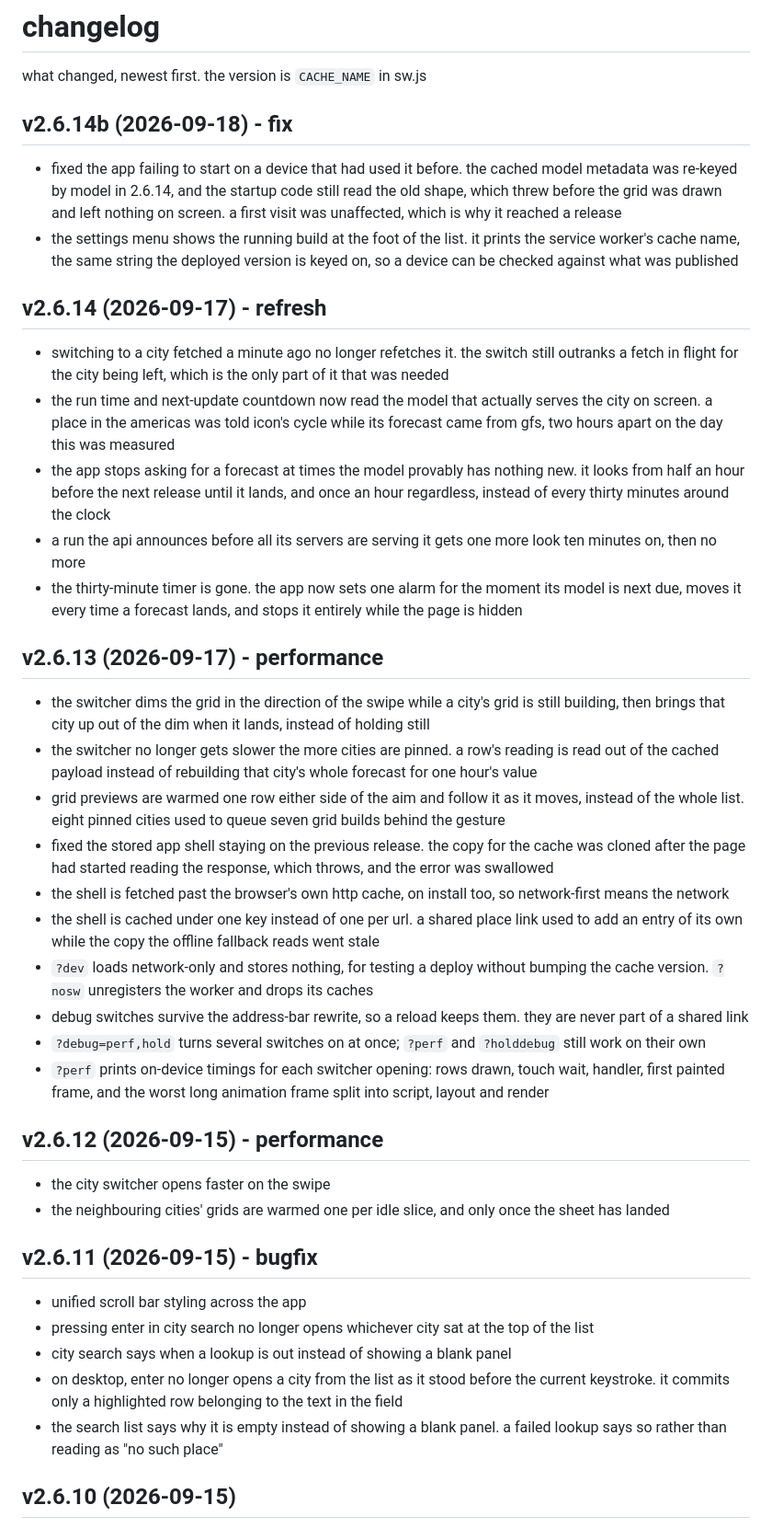
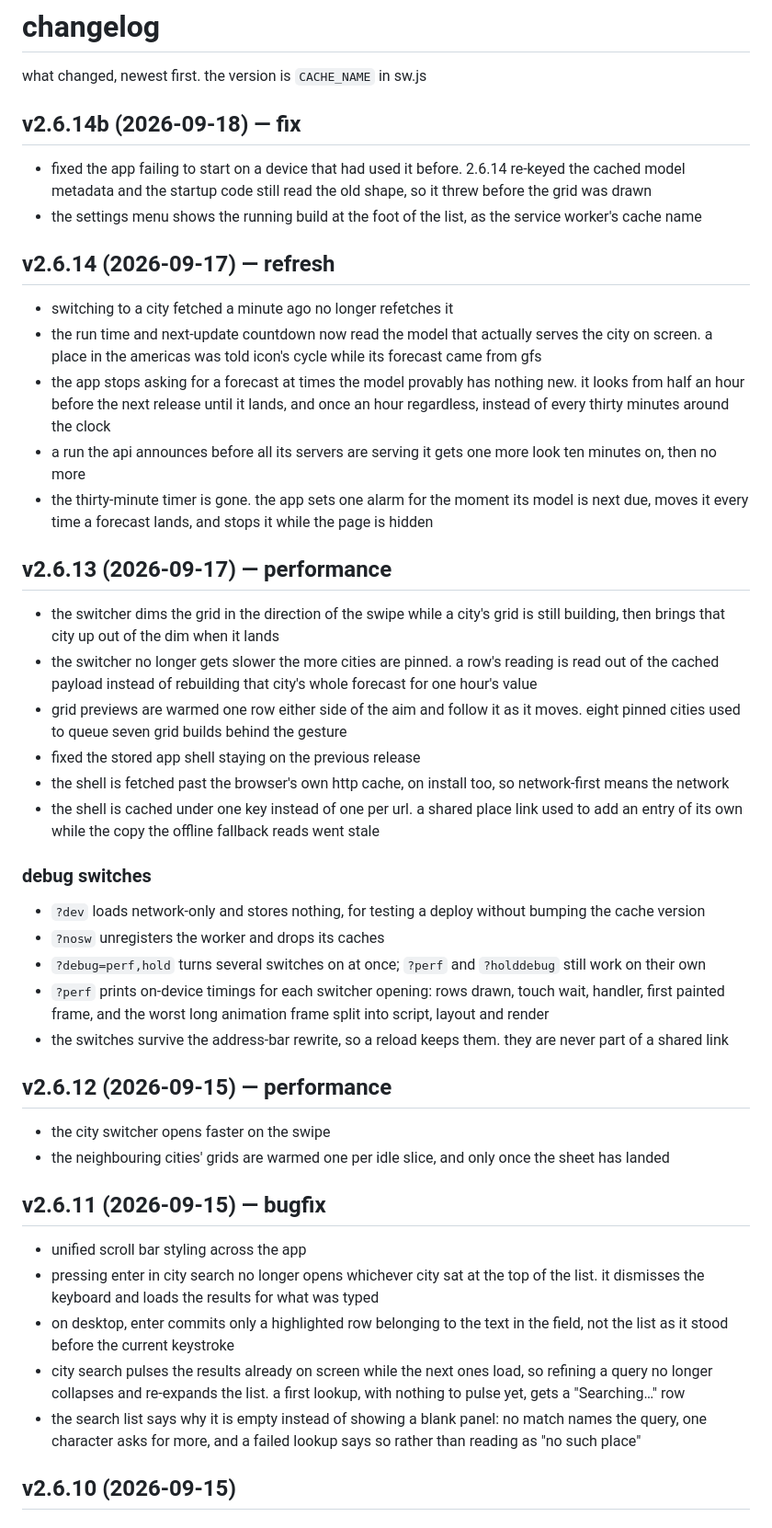
Before and after one commit to MDomokos/maybe-rain, a Markdown page: primary/CHANGELOG.md, the part around the change. Shown at 92% size. Drawn GitHub-style.

Commit message:
changelog: keep what separates each entry in v2.6.11 to v2.6.14b
The last pass shortened these entries by cutting the second clause off
each bullet, which was the clause that told them apart. The touch and
desktop enter fixes read as one repeated line, as did the two search
panel states, and two shipped entries were dropped: the switcher dim
during a grid build, and the second look at a run the api announces
early.

Each bullet is back to what changed plus the clause that distinguishes
it, within the two-sentence limit. The debug switches move under their
own heading instead of a bare DEBUG: line.

```diff
--- a/primary/CHANGELOG.md
+++ b/primary/CHANGELOG.md
@@ -1,45 +1,48 @@
 # changelog
 
 what changed, newest first. the version is `CACHE_NAME` in sw.js
+## v2.6.14b (2026-09-18) — fix
 
-## v2.6.14b (2026-09-18) - fix
+- fixed the app failing to start on a device that had used it before. 2.6.14 re-keyed the cached model metadata and the startup code still read the old shape, so it threw before the grid was drawn
+- the settings menu shows the running build at the foot of the list, as the service worker's cache name
 
-- fixed the app failing to start on a device that had used it before. the cached model metadata was re-keyed by model in 2.6.14, and the startup code still read the old shape, which threw before the grid was drawn and left nothing on screen. a first visit was unaffected, which is why it reached a release
-- the settings menu shows the running build at the foot of the list. it prints the service worker's cache name, the same string the deployed version is keyed on, so a device can be checked against what was published
+## v2.6.14 (2026-09-17) — refresh
 
-## v2.6.14 (2026-09-17) - refresh
-
-- switching to a city fetched a minute ago no longer refetches it. the switch still outranks a fetch in flight for the city being left, which is the only part of it that was needed
-- the run time and next-update countdown now read the model that actually serves the city on screen. a place in the americas was told icon's cycle while its forecast came from gfs, two hours apart on the day this was measured
+- switching to a city fetched a minute ago no longer refetches it
+- the run time and next-update countdown now read the model that actually serves the city on screen. a place in the americas was told icon's cycle while its forecast came from gfs
 - the app stops asking for a forecast at times the model provably has nothing new. it looks from half an hour before the next release until it lands, and once an hour regardless, instead of every thirty minutes around the clock
 - a run the api announces before all its servers are serving it gets one more look ten minutes on, then no more
-- the thirty-minute timer is gone. the app now sets one alarm for the moment its model is next due, moves it every time a forecast lands, and stops it entirely while the page is hidden
+- the thirty-minute timer is gone. the app sets one alarm for the moment its model is next due, moves it every time a forecast lands, and stops it while the page is hidden
 
-## v2.6.13 (2026-09-17) - performance
+## v2.6.13 (2026-09-17) — performance
 
-- the switcher dims the grid in the direction of the swipe while a city's grid is still building, then brings that city up out of the dim when it lands, instead of holding still
+- the switcher dims the grid in the direction of the swipe while a city's grid is still building, then brings that city up out of the dim when it lands
 - the switcher no longer gets slower the more cities are pinned. a row's reading is read out of the cached payload instead of rebuilding that city's whole forecast for one hour's value
-- grid previews are warmed one row either side of the aim and follow it as it moves, instead of the whole list. eight pinned cities used to queue seven grid builds behind the gesture
-- fixed the stored app shell staying on the previous release. the copy for the cache was cloned after the page had started reading the response, which throws, and the error was swallowed
+- grid previews are warmed one row either side of the aim and follow it as it moves. eight pinned cities used to queue seven grid builds behind the gesture
+- fixed the stored app shell staying on the previous release
 - the shell is fetched past the browser's own http cache, on install too, so network-first means the network
 - the shell is cached under one key instead of one per url. a shared place link used to add an entry of its own while the copy the offline fallback reads went stale
-- `?dev` loads network-only and stores nothing, for testing a deploy without bumping the cache version. `?nosw` unregisters the worker and drops its caches
-- debug switches survive the address-bar rewrite, so a reload keeps them. they are never part of a shared link
+
+### debug switches
+
+- `?dev` loads network-only and stores nothing, for testing a deploy without bumping the cache version
+- `?nosw` unregisters the worker and drops its caches
 - `?debug=perf,hold` turns several switches on at once; `?perf` and `?holddebug` still work on their own
 - `?perf` prints on-device timings for each switcher opening: rows drawn, touch wait, handler, first painted frame, and the worst long animation frame split into script, layout and render
+- the switches survive the address-bar rewrite, so a reload keeps them. they are never part of a shared link
 
-## v2.6.12 (2026-09-15) - performance
+## v2.6.12 (2026-09-15) — performance
 
 - the city switcher opens faster on the swipe
 - the neighbouring cities' grids are warmed one per idle slice, and only once the sheet has landed
 
-## v2.6.11 (2026-09-15) - bugfix
+## v2.6.11 (2026-09-15) — bugfix
 
 - unified scroll bar styling across the app
-- pressing enter in city search no longer opens whichever city sat at the top of the list
-- city search says when a lookup is out instead of showing a blank panel
-- on desktop, enter no longer opens a city from the list as it stood before the current keystroke. it commits only a highlighted row belonging to the text in the field
-- the search list says why it is empty instead of showing a blank panel. a failed lookup says so rather than reading as "no such place"
+- pressing enter in city search no longer opens whichever city sat at the top of the list. it dismisses the keyboard and loads the results for what was typed
+- on desktop, enter commits only a highlighted row belonging to the text in the field, not the list as it stood before the current keystroke
+- city search pulses the results already on screen while the next ones load, so refining a query no longer collapses and re-expands the list. a first lookup, with nothing to pulse yet, gets a "Searching…" row
+- the search list says why it is empty instead of showing a blank panel: no match names the query, one character asks for more, and a failed lookup says so rather than reading as "no such place"
 
 ## v2.6.10 (2026-09-15)
 
```
